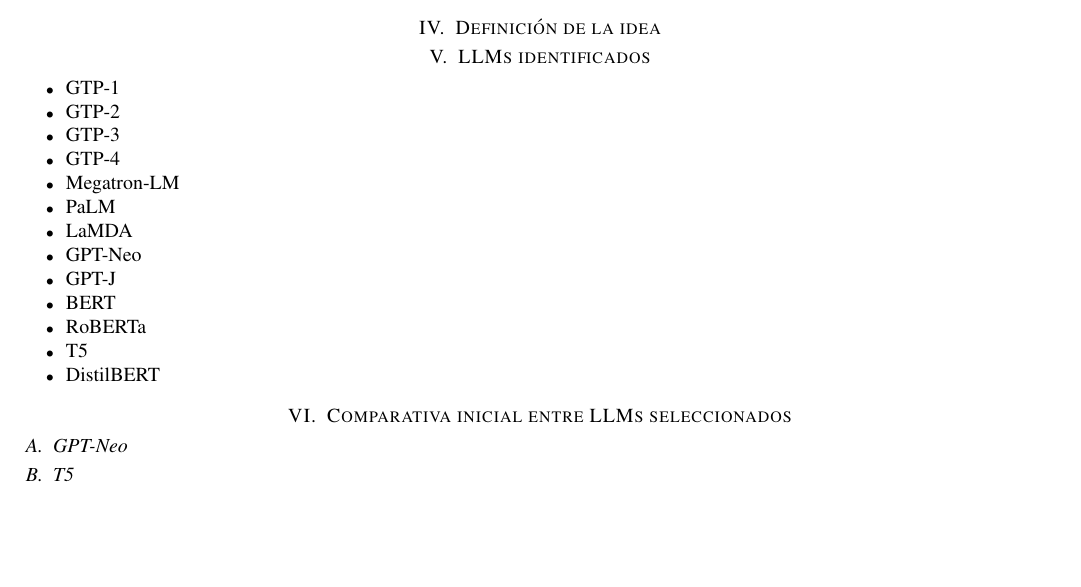
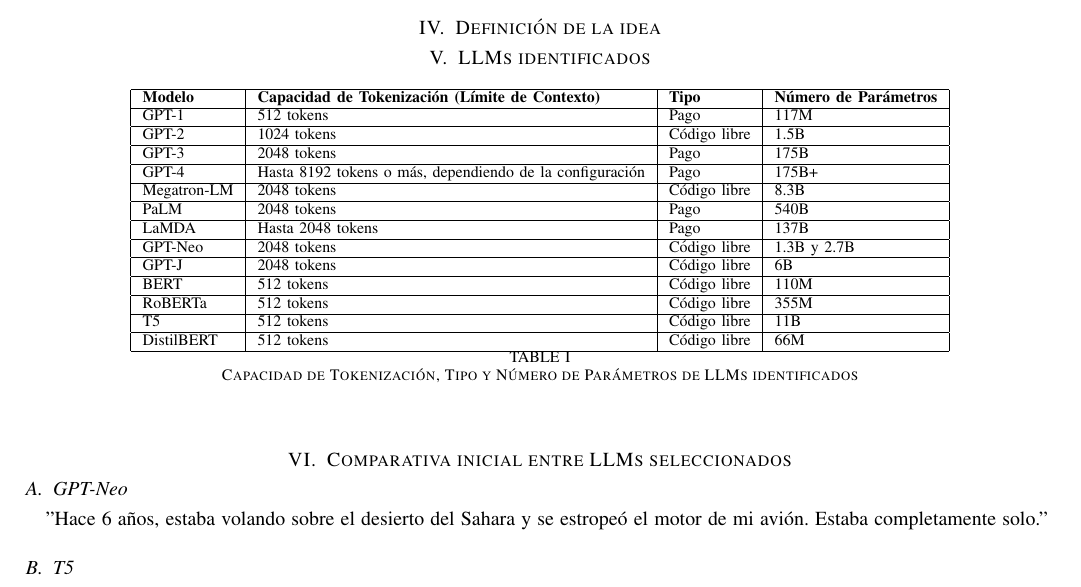
Before and after one commit to wFercho/inteligencia-computacional-project, a LaTeX paper (document.tex): part of page 2 of 2 before the commit and part of page 2 of 3 after it, cut so that both start at the same text, the shorter picture padded with empty space. Compiled offline with pdfLaTeX.

Commit message:
add LLMs comparation table

```diff
--- a/document.tex
+++ b/document.tex
@@ -350,4 +350,7 @@
 	% correct bad hyphenation here
 	\hyphenation{op-tical net-works semi-conduc-tor}
 
+		\usepackage{graphicx}
+	\graphicspath{ {./imgs/} }
+	\begin{document}
 
@@ -618,20 +621,44 @@
 	Partiendo de las mismas entradas y con las mismas condiciones de hardware, identificar el que tenga mejor rendimiento en términos de tiempo pero, teniendo en cuenta la calidad de la salida.
 	\section{Definición de la idea}
 	\section{LLMs identificados}
-	\begin{itemize}
-		\item GTP-1
-		\item GTP-2
-		\item GTP-3
-		\item GTP-4
-		\item Megatron-LM
-		\item PaLM
-		\item LaMDA
-		\item GPT-Neo
-		\item GPT-J
-		\item BERT
-		\item RoBERTa
-		\item T5
-		\item DistilBERT
-	\end{itemize}
+	%\begin{itemize}
+		%\item GTP-1
+		%\item GTP-2
+		%\item GTP-3
+		%\item GTP-4
+		%\item Megatron-LM
+		%\item PaLM
+		%\item LaMDA
+		%\item GPT-Neo
+		%\item GPT-J
+	%	\item BERT
+%		\item RoBERTa
+		%\item T5
+	%	\item DistilBERT
+%	\end{itemize}
+
+\begin{table}[h!]
+	\centering
+	\begin{tabular}{|l|l|l|l|}
+		\hline
+		\textbf{Modelo} & \textbf{Capacidad de Tokenización (Límite de Contexto)} & \textbf{Tipo}       & \textbf{Número de Parámetros} \\ \hline
+		GPT-1           & 512 tokens                                              & Pago                & 117M                         \\ \hline
+		GPT-2           & 1024 tokens                                             & Código libre        & 1.5B                         \\ \hline
+		GPT-3           & 2048 tokens                                             & Pago                & 175B                         \\ \hline
+		GPT-4           & Hasta 8192 tokens o más, dependiendo de la configuración & Pago                & 175B+                        \\ \hline
+		Megatron-LM     & 2048 tokens                                             & Código libre        & 8.3B                         \\ \hline
+		PaLM            & 2048 tokens                                             & Pago                & 540B                         \\ \hline
+		LaMDA           & Hasta 2048 tokens                                       & Pago                & 137B                         \\ \hline
+		GPT-Neo         & 2048 tokens                                             & Código libre        &1.3B y 2.7B                         \\ \hline
+		GPT-J           & 2048 tokens                                             & Código libre        & 6B                           \\ \hline
+		BERT            & 512 tokens                                              & Código libre        & 110M                         \\ \hline
+		RoBERTa         & 512 tokens                                              & Código libre        & 355M                         \\ \hline
+		T5              & 512 tokens                                              & Código libre        & 11B                          \\ \hline
+		DistilBERT      & 512 tokens                                              & Código libre        & 66M                          \\ \hline
+	\end{tabular}
+	\caption{Capacidad de Tokenización, Tipo y Número de Parámetros de LLMs identificados}
+	\label{tab:tokenization}
+\end{table}
 	\section{Comparativa inicial entre LLMs seleccionados}
 	\subsection{GPT-Neo}
+	"Hace 6 años, estaba volando sobre el desierto del Sahara y se estropeó el motor de mi avión. Estaba completamente solo."
@@ -637,0 +669,3 @@
+	\small
+	%Fuente: Autor
+\end{figure}
@@ -638,3 +676,6 @@
+	\small
+	%Fuente: Autor
+\end{figure}
 	\subsection{T5}
 	\section{Comparativa mediante ejercicios entre LLMs seleccionados }
 	\section{Fuentes de datos seleccionados}
```
Also changed, not shown: document.pdf, imgs/gptneo_1.png (added), imgs/gptneo_2.png (added), document.tex (10 more changed lines), 1 other file.
